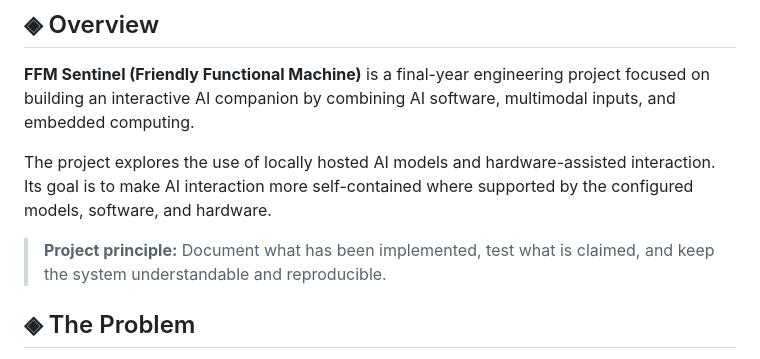
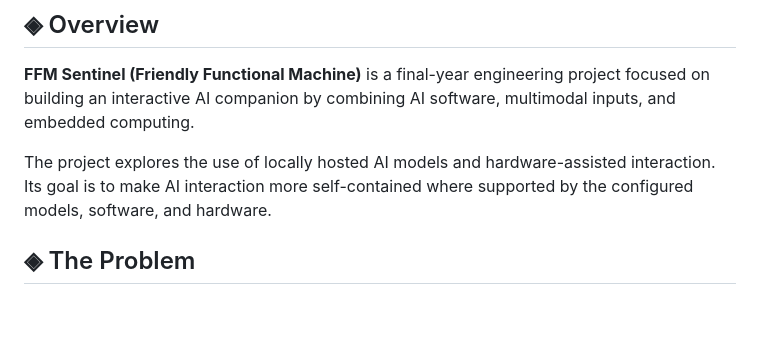
Before and after one commit to ayushpimple30/BE---Comps---B---FFM, a Markdown page: README.md, the part around the change. GitHub-like rendering; blank space fills up the shorter version.

```diff
--- a/README.md
+++ b/README.md
@@ -39,7 +39,6 @@ Animations are provided by an external SVG service; GitHub does not run custom C
 
 The project explores the use of locally hosted AI models and hardware-assisted interaction. Its goal is to make AI interaction more self-contained where supported by the configured models, software, and hardware.
 
-> **Project principle:** Document what has been implemented, test what is claimed, and keep the system understandable and reproducible.
 
 ## ◈ The Problem
 
```
